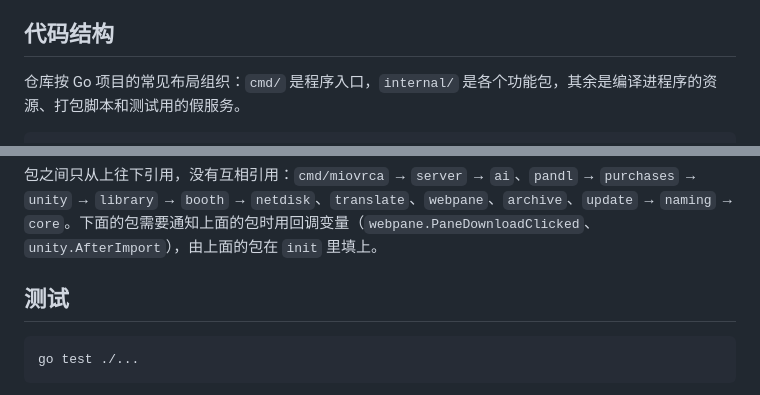
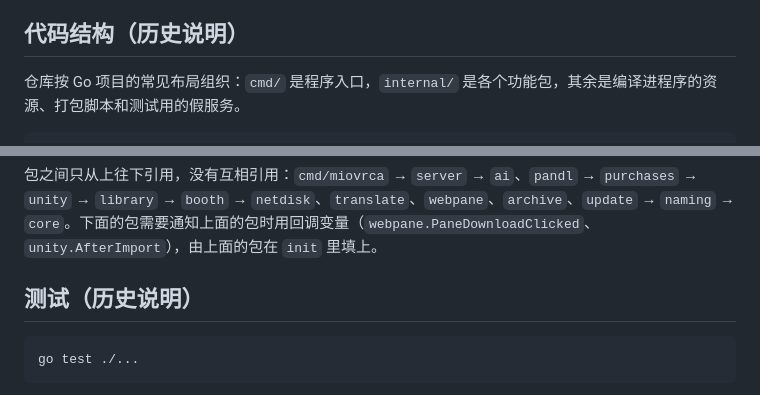
Before and after one commit to CokoIya/MioVRC_AssetManager, a Markdown page: README.md, 2 parts joined by grey strips. Drawn GitHub-style.

````diff
--- a/README.md
+++ b/README.md
@@ -114,7 +127,7 @@ x86_64-w64-mingw32-windres --preprocessor=cat -c 65001 -O coff -i app.rc -o rsrc
    - 软件下载便携版 zip，取出 exe 替换自己后重启；只有安装版时会下载并打开安装程序。
    - 附件名用英文，中文名在 GitHub 上可能被改掉。
 
-## 代码结构
+## 代码结构（历史说明）
 
 仓库按 Go 项目的常见布局组织：`cmd/` 是程序入口，`internal/` 是各个功能包，其余是编译进程序的资源、打包脚本和测试用的假服务。
 
@@ -157,7 +170,7 @@ third_party/      依赖库的副本
 
 包之间只从上往下引用，没有互相引用：`cmd/miovrca` → `server` → `ai`、`pandl` → `purchases` → `unity` → `library` → `booth` → `netdisk`、`translate`、`webpane`、`archive`、`update` → `naming` → `core`。下面的包需要通知上面的包时用回调变量（`webpane.PaneDownloadClicked`、`unity.AfterImport`），由上面的包在 `init` 里填上。
 
-## 测试
+## 测试（历史说明）
 
 ```sh
 go test ./...
````
Also changed, not shown: other parts of README.md (+15 -2 lines).
